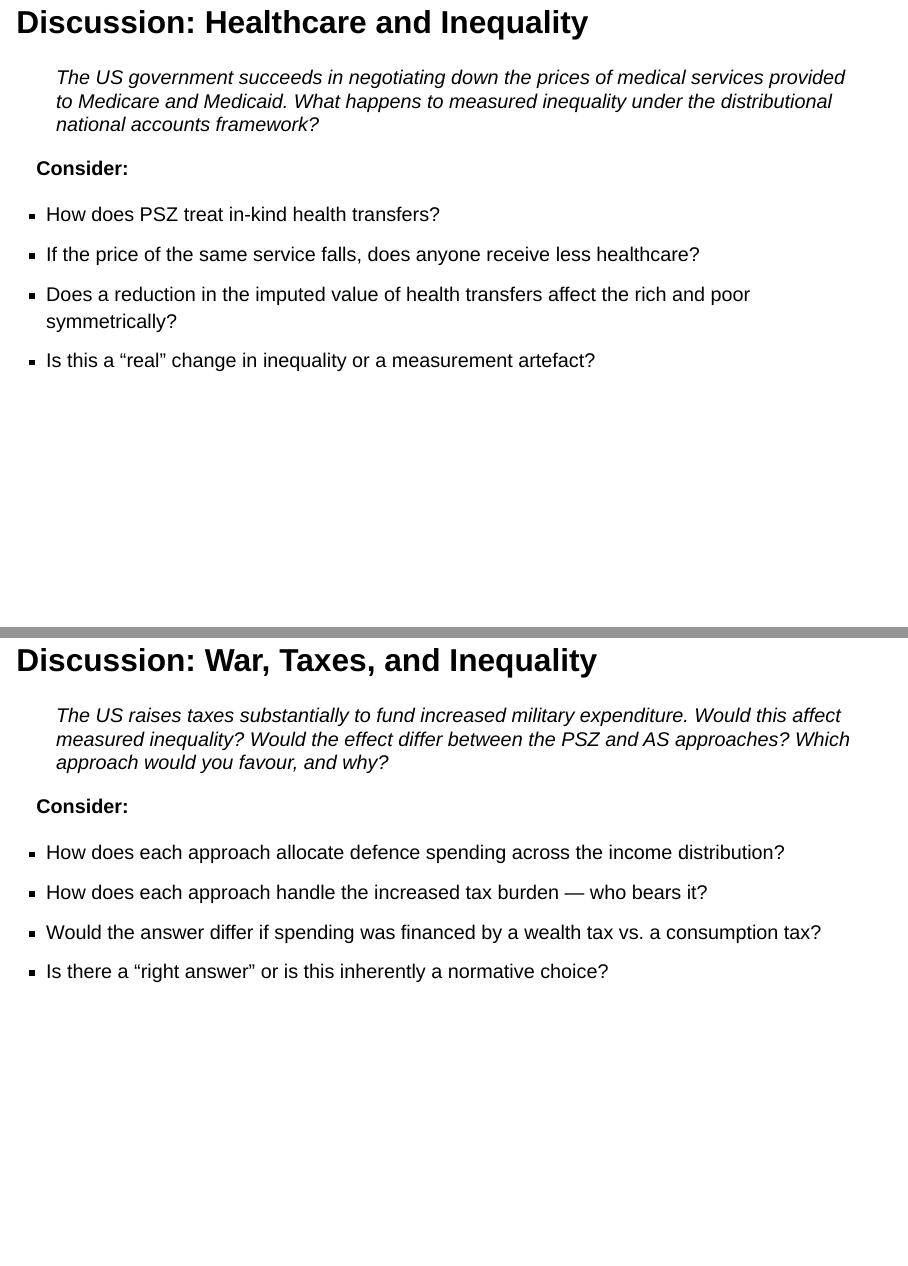
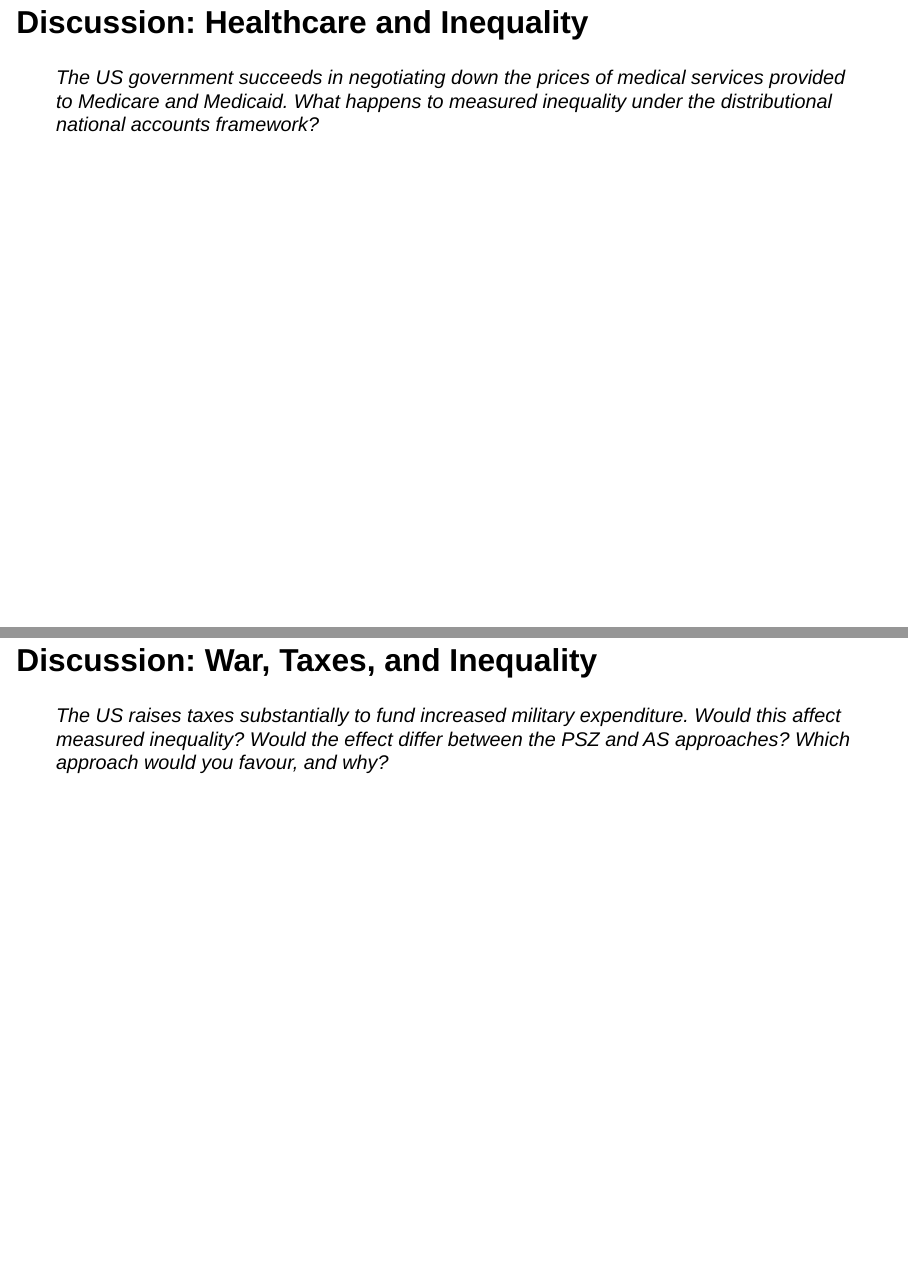
Before and after one commit to gabrielfgm/methods-in-economic-history, a Quarto document (10_slides.qmd): pages 30 and 31 of 32, joined at a grey line. Rendered offline with R 4.5, knitr and Pandoc in place of Quarto, with nearby package versions; drawn as Slidy slides in place of the format the file asks for.

Commit message:
removed answers from class prompts

```diff
--- a/10_slides.qmd
+++ b/10_slides.qmd
@@ -354,13 +354,6 @@ $$P(\text{Observed}) = P(\text{Fraud}) \times P(\text{Detect | Fraud})$$
 > The US government succeeds in negotiating down the prices of medical services provided to Medicare and Medicaid.
 > What happens to measured inequality under the distributional national accounts framework?
 
-**Consider:**
-
--   How does PSZ treat in-kind health transfers?
--   If the price of the same service falls, does anyone receive less healthcare?
--   Does a reduction in the imputed value of health transfers affect the rich and poor symmetrically?
--   Is this a "real" change in inequality or a measurement artefact?
-
 ## Discussion: War, Taxes, and Inequality {.smaller}
 
 > The US raises taxes substantially to fund increased military expenditure.
@@ -368,11 +361,4 @@ $$P(\text{Observed}) = P(\text{Fraud}) \times P(\text{Detect | Fraud})$$
 > Would the effect differ between the PSZ and AS approaches?
 > Which approach would you favour, and why?
 
-**Consider:**
-
--   How does each approach allocate defence spending across the income distribution?
--   How does each approach handle the increased tax burden — who bears it?
--   Would the answer differ if spending was financed by a wealth tax vs. a consumption tax?
--   Is there a "right answer" or is this inherently a normative choice?
-
 ## Works Cited
```
Also changed, not shown: docs/search.json, 1 other file.
